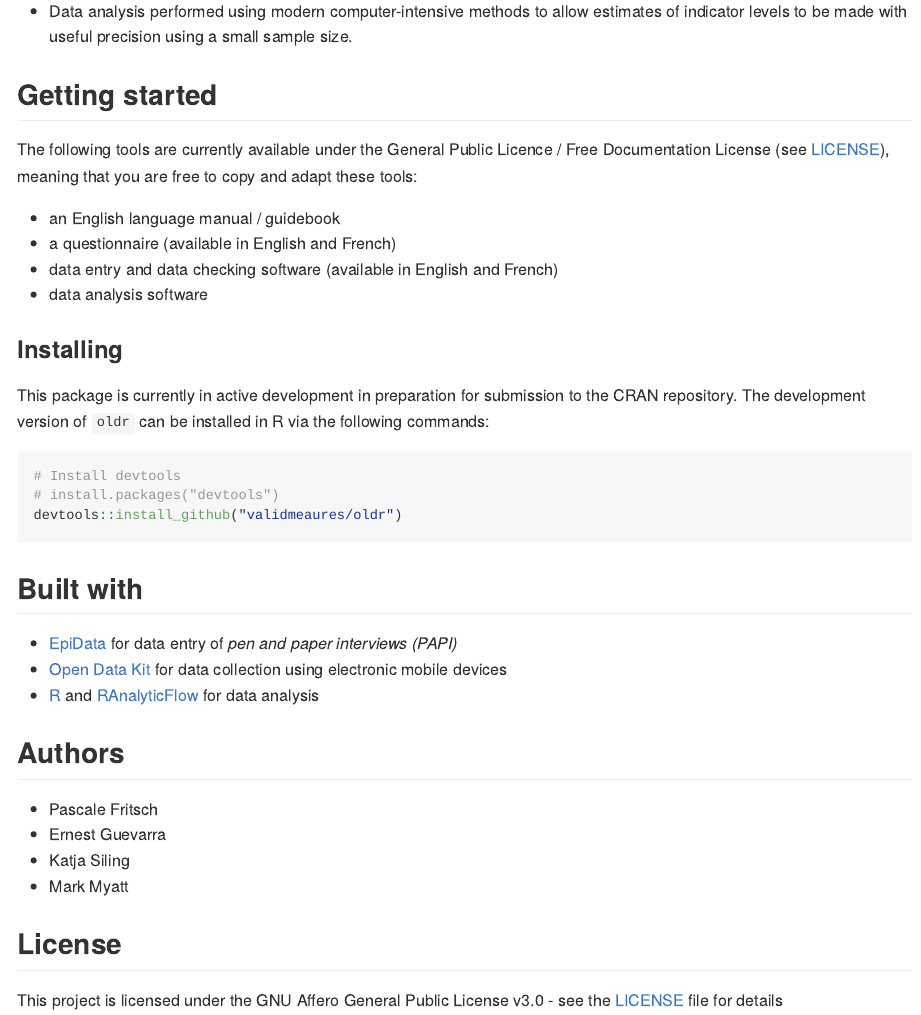
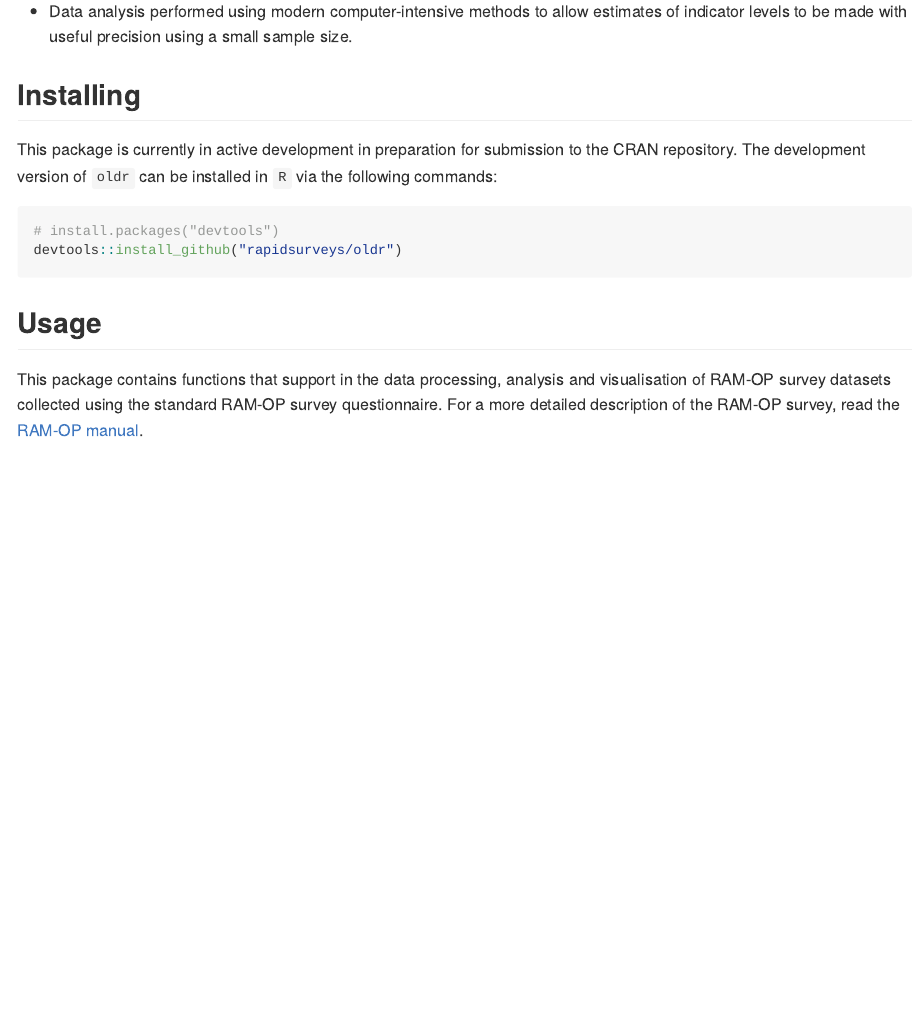
Before and after one commit to rapidsurveys/oldr, an R Markdown document (README.Rmd): the page in a window 1100 px wide, from 430 px down. The pictures show the output file README.md that the author committed with the source, drawn offline in the style of GitHub; badge pictures from the web are left out.

Commit message:
update README

````diff
--- a/README.Rmd
+++ b/README.Rmd
@@ -22,65 +22,24 @@ knitr::opts_chunk$set(
 [![codecov](https://codecov.io/gh/validmeasures/oldr/branch/master/graph/badge.svg)](https://codecov.io/gh/validmeasures/oldr)
 
 
-[HelpAge International](http://www.helpage.org), [VALID International](http://www.validinternational.org),
-and [Brixton Health](http://www.brixtonhealth.com), with financial assistance from
-the [Humanitarian Innovation Fund (HIF)](http://www.elrha.org/hif/home/), have
-developed a **Rapid Assessment Method for Older People (RAM-OP)** that provides
-accurate and reliable estimates of the needs of older people. The method uses
-simple procedures, in a short time frame (i.e. about two weeks including training,
-data collection, data entry, and data analysis), and at considerably lower cost
-than other methods. The **RAM-OP** method is based on the following principles:
+[HelpAge International](http://www.helpage.org), [VALID International](http://www.validinternational.org), and [Brixton Health](http://www.brixtonhealth.com), with financial assistance from the [Humanitarian Innovation Fund (HIF)](http://www.elrha.org/hif/home/), have developed a **Rapid Assessment Method for Older People (RAM-OP)** that provides accurate and reliable estimates of the needs of older people. The method uses simple procedures, in a short time frame (i.e. about two weeks including training, data collection, data entry, and data analysis), and at considerably lower cost than other methods. The **RAM-OP** method is based on the following principles:
 
-* Use of a familiar *“household survey”* design employing a two-stage cluster
-sample design optimised to allow the use of a small primary sample (*m ≥ 16 clusters*)
-and a small overall (*n ≥ 192*) sample.
+* Use of a familiar *“household survey”* design employing a two-stage cluster sample design optimised to allow the use of a small primary sample (*m ≥ 16 clusters*) and a small overall (*n ≥ 192*) sample.
 
-* Assessment of multiple dimensions of need in older people (including prevalence
-of global, moderate and severe acute malnutrition) using, whenever possible, standard
-and well-tested indicators and question sets.
+* Assessment of multiple dimensions of need in older people (including prevalence of global, moderate and severe acute malnutrition) using, whenever possible, standard and well-tested indicators and question sets.
 
-* Data analysis performed using modern computer-intensive methods to allow estimates
-of indicator levels to be made with useful precision using a small sample size.
+* Data analysis performed using modern computer-intensive methods to allow estimates of indicator levels to be made with useful precision using a small sample size.
 
 
-## Getting started
+## Installing
 
-The following tools are currently available under the General Public Licence / Free Documentation License
-(see [LICENSE](https://github.com/validmeasures/oldr/blob/master/LICENSE)), meaning
-that you are free to copy and adapt these tools:
+This package is currently in active development in preparation for submission to the CRAN repository. The development version of `oldr` can be installed in `R` via the following commands:
 
-* an English language manual / guidebook
-* a questionnaire (available in English and French)
-* data entry and data checking software (available in English and French)
-* data analysis software
-
-### Installing
-
-This package is currently in active development in preparation for submission to
-the CRAN repository. The development version of `oldr` can be installed in R
-via the following commands:
-
-```R
-# Install devtools
+```{r, eval = FALSE}
 # install.packages("devtools")
-devtools::install_github("validmeaures/oldr")
+devtools::install_github("rapidsurveys/oldr")
 ```
 
-## Built with
+## Usage
 
-* [EpiData](http://www.epidata.dk) for data entry of *pen and paper interviews (PAPI)*
-* [Open Data Kit](https://opendatakit.org) for data collection using electronic mobile devices
-* [R](https://www.r-project.org) and [RAnalyticFlow](http://r.analyticflow.com) for data analysis
-
-
-## Authors
-
-* Pascale Fritsch
-* Ernest Guevarra
-* Katja Siling
-* Mark Myatt
-
-
-## License
-
-This project is licensed under the GNU Affero General Public License v3.0 - see the [LICENSE](https://github.com/validemeasures/oldr/blob/master/LICENSE) file for details
+This package contains functions that support in the data processing, analysis and visualisation of RAM-OP survey datasets collected using the standard RAM-OP survey questionnaire. For a more detailed description of the RAM-OP survey, read the [RAM-OP manual](https://ram.validmeasures.org/ramOPmanual).
````
Also changed, not shown: README.md.
